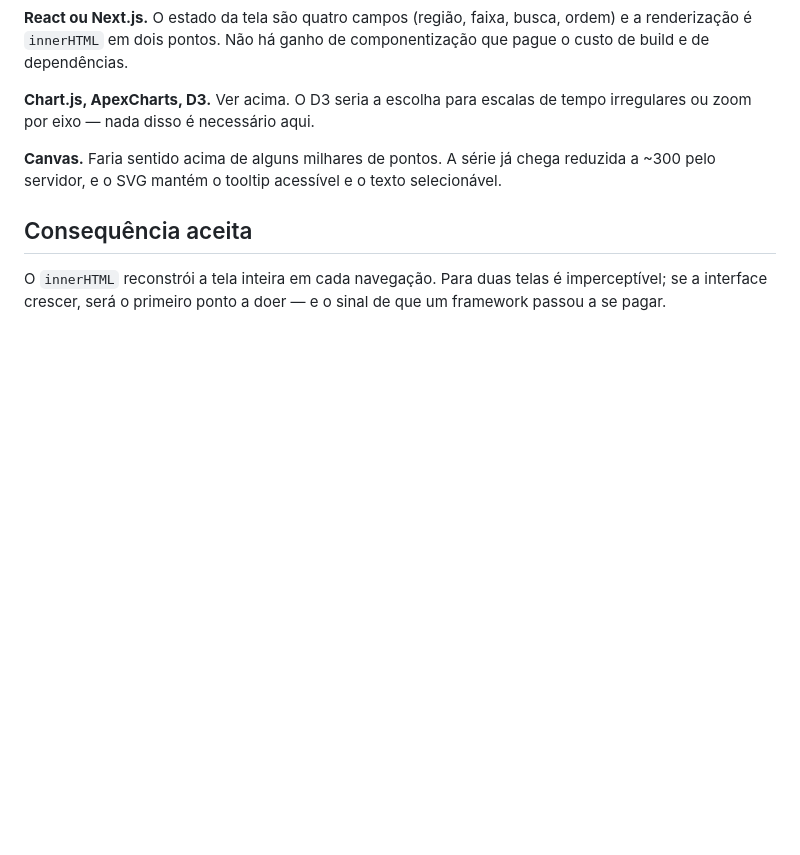
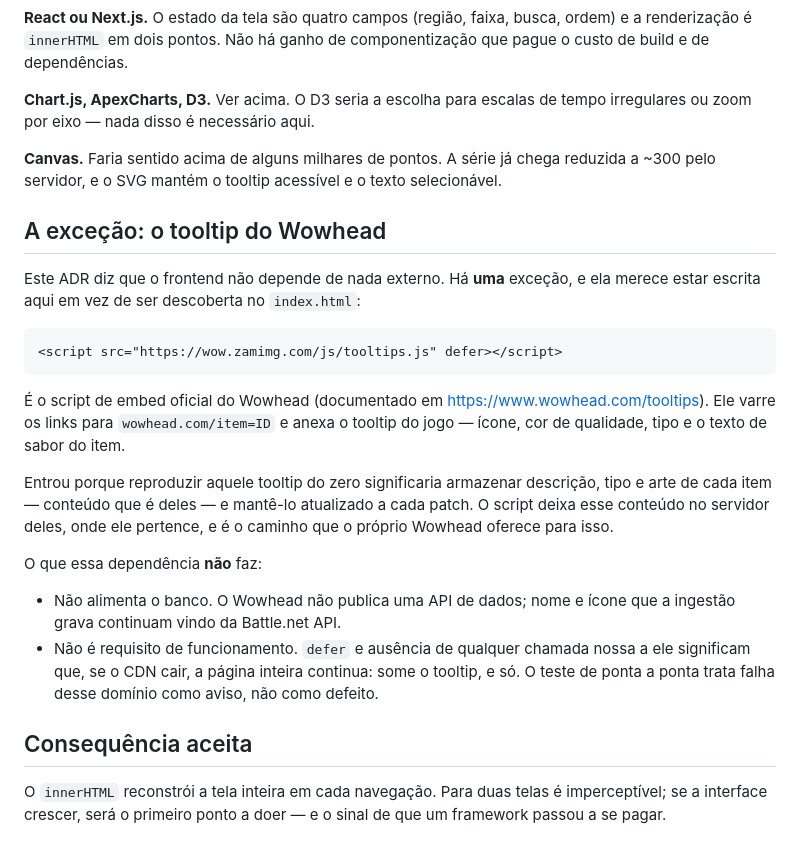
Before and after one commit to DonattoPieve/WOW-AUCTION, a Markdown page: docs/adr/0002-frontend-sem-build.md, the part around the change. Drawn GitHub-style; blank space fills up the shorter version.

````diff
--- a/docs/adr/0002-frontend-sem-build.md
+++ b/docs/adr/0002-frontend-sem-build.md
@@ -46,6 +46,34 @@ tempo irregulares ou zoom por eixo — nada disso é necessário aqui.
 reduzida a ~300 pelo servidor, e o SVG mantém o tooltip acessível e o texto
 selecionável.
 
+## A exceção: o tooltip do Wowhead
+
+Este ADR diz que o frontend não depende de nada externo. Há **uma** exceção, e
+ela merece estar escrita aqui em vez de ser descoberta no `index.html`:
+
+```html
+<script src="https://wow.zamimg.com/js/tooltips.js" defer></script>
+```
+
+É o script de embed oficial do Wowhead (documentado em
+<https://www.wowhead.com/tooltips>). Ele varre os links para
+`wowhead.com/item=ID` e anexa o tooltip do jogo — ícone, cor de qualidade,
+tipo e o texto de sabor do item.
+
+Entrou porque reproduzir aquele tooltip do zero significaria armazenar
+descrição, tipo e arte de cada item — conteúdo que é deles — e mantê-lo
+atualizado a cada patch. O script deixa esse conteúdo no servidor deles, onde
+ele pertence, e é o caminho que o próprio Wowhead oferece para isso.
+
+O que essa dependência **não** faz:
+
+- Não alimenta o banco. O Wowhead não publica uma API de dados; nome e ícone
+  que a ingestão grava continuam vindo da Battle.net API.
+- Não é requisito de funcionamento. `defer` e ausência de qualquer chamada
+  nossa a ele significam que, se o CDN cair, a página inteira continua: some o
+  tooltip, e só. O teste de ponta a ponta trata falha desse domínio como aviso,
+  não como defeito.
+
 ## Consequência aceita
 
 O `innerHTML` reconstrói a tela inteira em cada navegação. Para duas telas é
````
Also changed, not shown: CHANGELOG.md (+4 -0 lines), README.md (+5 -2 lines), docs/telas/catalogo.png, docs/telas/item.png, 4 other files.
